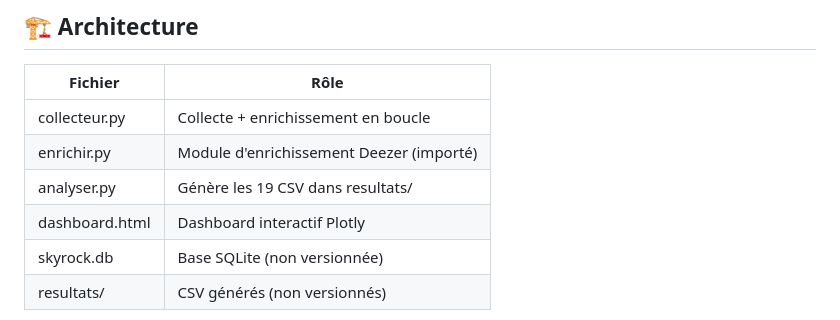
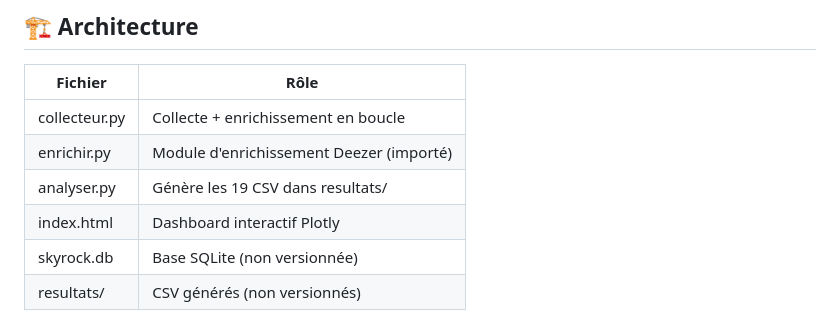
Before and after one commit to gunout/skyrock-monitor, a Markdown page: README.md, the part around one of its changes. Rendered like a GitHub page.

```diff
--- a/README.md
+++ b/README.md
@@ -102,7 +102,7 @@ Idéal pour suivre les tendances musicales, analyser la rotation des titres, ou
 | collecteur.py | Collecte + enrichissement en boucle |
 | enrichir.py | Module d'enrichissement Deezer (importé) |
 | analyser.py | Génère les 19 CSV dans resultats/ |
-| dashboard.html | Dashboard interactif Plotly |
+| index.html | Dashboard interactif Plotly |
 | skyrock.db | Base SQLite (non versionnée) |
 | resultats/ | CSV générés (non versionnés) |
 
```
Also changed, not shown: other parts of README.md (+1 -1 lines).
